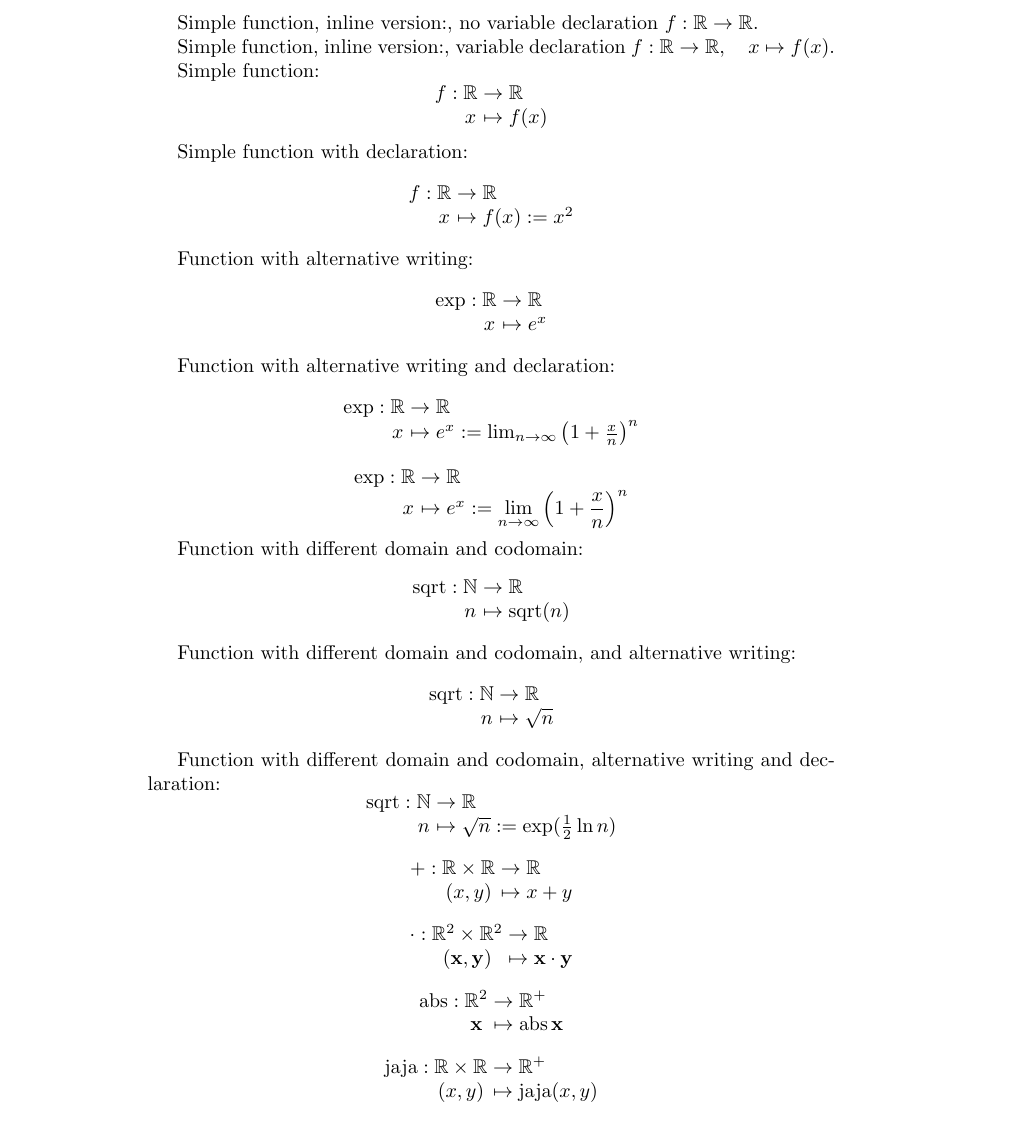
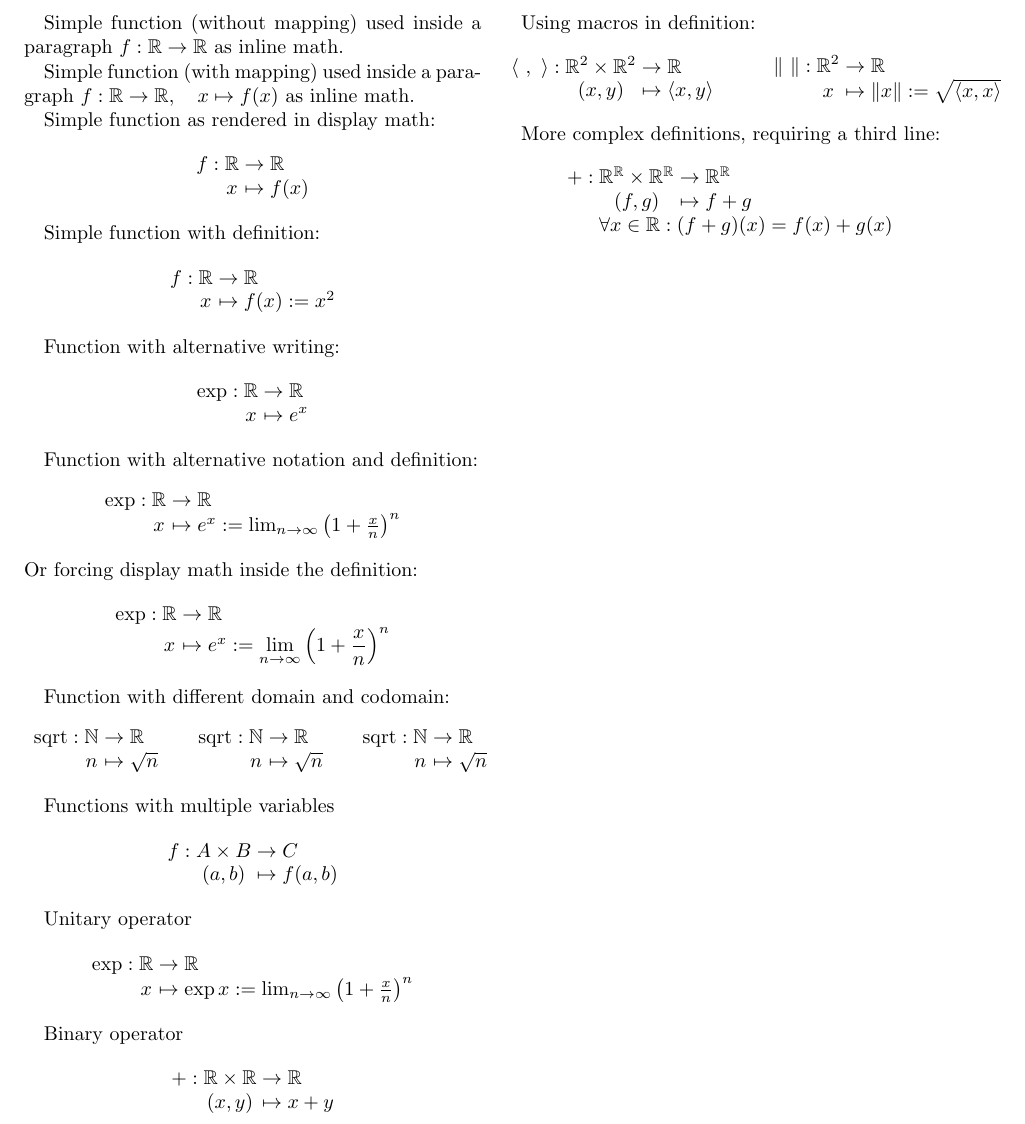
Before and after one commit to chlewey/chlewtex, a LaTeX document (samples/defining_functions2.tex): part of the page, cut at the place of the change. Compiled offline with pdfLaTeX.

Commit message:
Update: 2013-12-14 15:01:19 GMT-05:00

```diff
--- a/samples/defining_functions2.tex
+++ b/samples/defining_functions2.tex
@@ -131,47 +1,88 @@
-  \end{array}}
-\makeatother
+\documentclass[twocolumn]{article}
+\usepackage{chlewfunc,amsfonts}
 \begin{document}
 \newcommand\R{\mathbb R}
-Simple function, inline version:, no variable declaration \(\funcdef f\R\).
+\newcommand\N{\mathbb N}
+Simple function (without mapping) used inside a paragraph
+\(\funcdef f\R\) as inline math.
 
-Simple function, inline version:, variable declaration \(\funcdef f\R[variable=x,inline]\).
+Simple function (with mapping) used inside a paragraph
+\(\funcdef f\R[var=x]\) as inline math.
 
-Simple function: \[
-  \funcdef f\R[variable=x]
-\]
+Simple function as rendered in display math:
+\[\funcdef f\R[var=x]\]
 
-Simple function with declaration: \[
-  \funcdef f\R[variable=x,definition=x^2]
-\]
+Simple function with definition:
+\[\funcdef f\R[var=x,definition=x^2]\]
 
-Function with alternative writing: \[
-  \funcdef{\textrm{exp}}\R[variable=x,notation=e^x]
-\]
+Function with alternative writing:
+\[\funcdef{\textrm{exp}}\R[var=x,notation=e^x]\]
 
-Function with alternative writing and declaration: \[
-  \funcdef\exp\R[variable=x,notation=e^x,definition=\lim_{n\to\infty}\left(1+\frac xn\right)^n]
-\]\[
-  \funcdef\exp\R[variable=x,notation=e^x,definition=\lim_{n\to\infty}\left(1+\frac xn\right)^n,display]
-\]
+Function with alternative notation and definition:
+\[\funcdef\exp\R[
+    var=x,
+    notation=e^x,
+    definition=\lim_{n\to\infty}\left(1+\frac xn\right)^n]\]
+Or forcing display math inside the definition:
+\[\funcdef\exp\R[
+    var=x,
+    notation=e^x,
+    definition=\lim_{n\to\infty}\left(1+\frac xn\right)^n,
+    display]\]
 
-Function with different domain and codomain: \[
-  \funcdef[domain=\mathbb N]{\textrm{sqrt}}\R[variable=n]
-\]
+Function with different domain and codomain:
+\[\funcdef[domain=\N]
+    {\textrm{sqrt}}\R[
+      var=n,
+      notation=\sqrt{n}]
+\quad
+  \funcdef[codomain=\R]
+    {\textrm{sqrt}}\N[
+      var=n,
+      notation=\sqrt{n}]
+\quad
+  \funcdef[domain=\N,codomain=\R]
+    {\textrm{sqrt}}*[
+      var=n,
+      notation=\sqrt{n}]\]
 
-Function with different domain and codomain, and alternative writing: \[
-  \funcdef[domain=\mathbb N]{\textrm{sqrt}}\R[variable=n,notation=\sqrt n]
-\]
+Functions with multiple variables
+\[\funcdef[
+    domain=A\times B,
+    codomain=C]
+    {f}*[variables={a,b}]\]
 
-Function with different domain and codomain, alternative writing and declaration: \[
-  \funcdef[domain=\mathbb N]{\textrm{sqrt}}\R[variable=n,notation=\sqrt n,definition=\exp(\frac12\ln n)]
-\]
+Unitary operator
+\[\funcdef[operator]{exp}\R[
+    var=x,
+    definition=\lim_{n\to\infty}\left(1+\frac xn\right)^n]\]
 
-$$\funcdef[binop]+\R[vara=x,varb=y]$$
+Binary operator
+\[\funcdef[binop]{+}\R[
+    vara=x,
+    varb=y
+ ]\]
 
-$$\funcdef[binop]\cdot{\R^2}[vara=\mathbf x,varb=\mathbf y,codomain=\R]$$
+Using macros in definition:
+\newcommand\myabs[1]{\left\|{#1}\right\|}
+\newcommand\angledprod[2]{\left\langle{#1},{#2}\right\rangle}
+\[\funcdef[texop,binop,
+    codomain=\R]{\angledprod}{\R^2}[
+    vara=x,
+    varb=y
+ ]
+\qquad
+  \funcdef[texop,
+    codomain=\R]{\myabs}{\R^2}[
+    var=x,
+    def=\sqrt{\angledprod{x}{x}}
+ ]\]
 
-$$\funcdef[operator]{abs}{\R^2}[variable=\mathbf x,codomain=\R^+]$$
-
-$$\funcdef[operator,binop]{jaja}{\R}[variables={x,y},codomain=\R^+]$$
+More complex definitions, requiring a third line:
+\[\funcdef[binop,common]{+}{\R^\R}[
+    vara=f,
+    varb=g,
+    linedef={\forall x\in\R: (f+g)(x)=f(x)+g(x)}
+ ]\]
 
 \end{document}
```
Also changed, not shown: samples/detectmath.tex (added, +36 -0 lines), samples/defining_functions2.pdf, samples/detectmath.pdf (added), samples/defining_functions2.tex (130 more changed lines).
